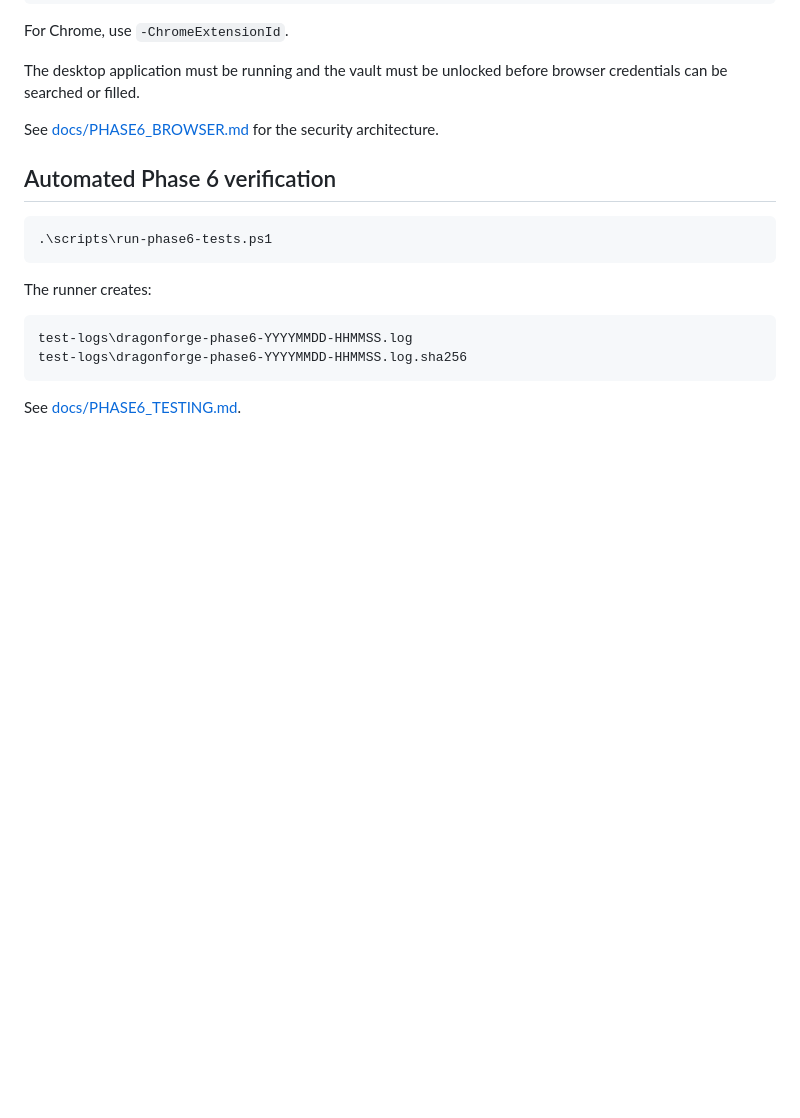
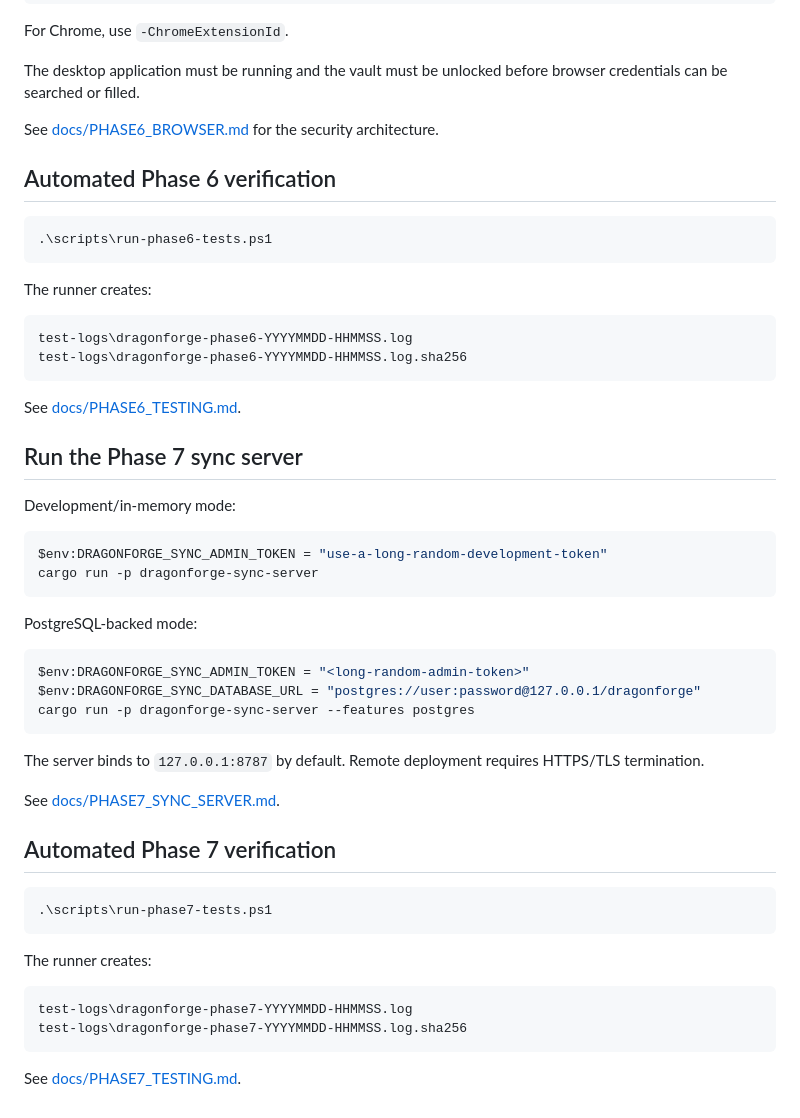
Before and after one commit to djames1987/DragonForge-Password-Manager, a Markdown page: README.md, the part around one of its changes. Rendered like a GitHub page; blank space fills up the shorter version.

````diff
--- a/README.md
+++ b/README.md
@@ -214,3 +240,40 @@ test-logs\dragonforge-phase6-YYYYMMDD-HHMMSS.log.sha256
 ```
 
 See [docs/PHASE6_TESTING.md](docs/PHASE6_TESTING.md).
+
+
+## Run the Phase 7 sync server
+
+Development/in-memory mode:
+
+```powershell
+$env:DRAGONFORGE_SYNC_ADMIN_TOKEN = "use-a-long-random-development-token"
+cargo run -p dragonforge-sync-server
+```
+
+PostgreSQL-backed mode:
+
+```powershell
+$env:DRAGONFORGE_SYNC_ADMIN_TOKEN = "<long-random-admin-token>"
+$env:DRAGONFORGE_SYNC_DATABASE_URL = "postgres://user:password@127.0.0.1/dragonforge"
+cargo run -p dragonforge-sync-server --features postgres
+```
+
+The server binds to `127.0.0.1:8787` by default. Remote deployment requires HTTPS/TLS termination.
+
+See [docs/PHASE7_SYNC_SERVER.md](docs/PHASE7_SYNC_SERVER.md).
+
+## Automated Phase 7 verification
+
+```powershell
+.\scripts\run-phase7-tests.ps1
+```
+
+The runner creates:
+
+```text
+test-logs\dragonforge-phase7-YYYYMMDD-HHMMSS.log
+test-logs\dragonforge-phase7-YYYYMMDD-HHMMSS.log.sha256
+```
+
+See [docs/PHASE7_TESTING.md](docs/PHASE7_TESTING.md).
````
Also changed, not shown: other parts of README.md (+30 -4 lines).
